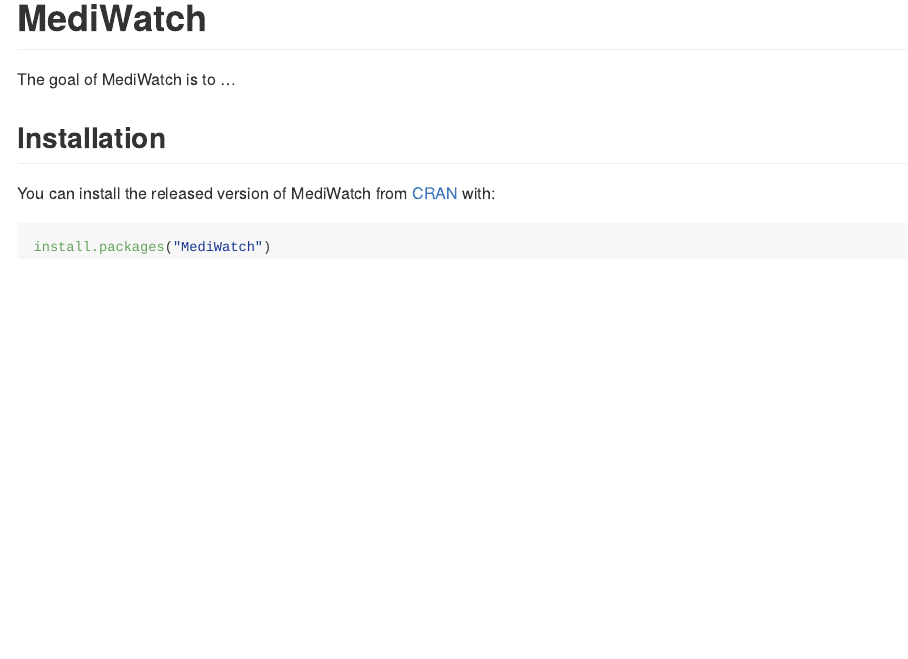
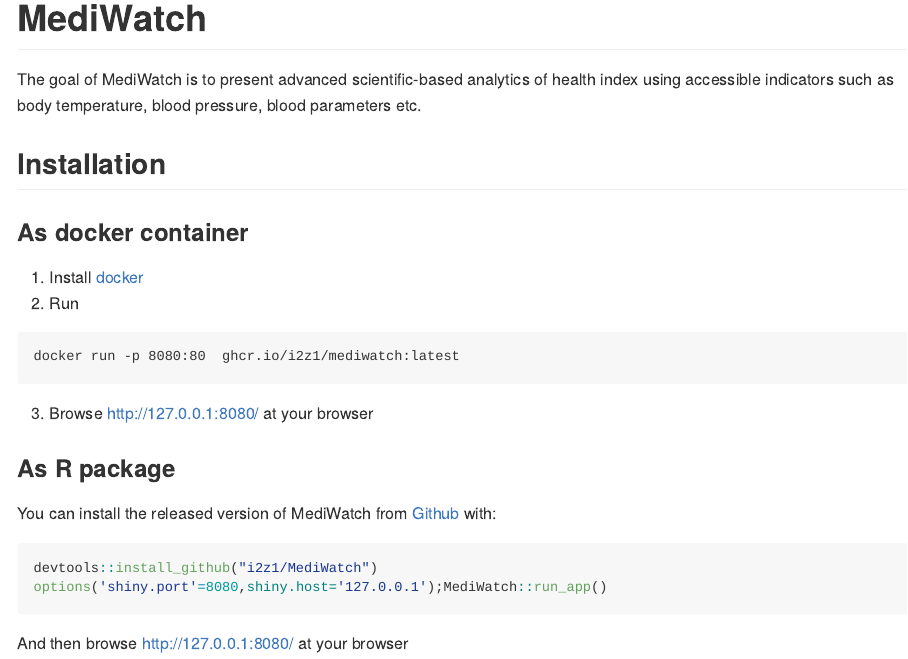
Before and after one commit to i2z1/MediWatch, an R Markdown document (README.Rmd): the page in a window 1100 px wide, from its top. The pictures show the output file README.md that the author committed with the source, drawn offline in the style of GitHub; badge pictures from the web are left out.

Commit message:
upd install documentation

````diff
--- a/README.Rmd
+++ b/README.Rmd
@@ -19,12 +19,26 @@
 [![Lifecycle: experimental](https://img.shields.io/badge/lifecycle-experimental-orange.svg)](https://lifecycle.r-lib.org/articles/stages.html#experimental)
 <!-- badges: end -->
 
-The goal of MediWatch is to ...
+The goal of MediWatch is to present advanced scientific-based analytics of health index using accessible indicators such as body temperature, blood pressure, blood parameters etc.
 
 ## Installation
 
-You can install the released version of MediWatch from [CRAN](https://CRAN.R-project.org) with:
+### As docker container
+
+1. Install [docker](https://docs.docker.com/engine/install/ubuntu/)
+2. Run
+```
+docker run -p 8080:80  ghcr.io/i2z1/mediwatch:latest
+```
+3. Browse http://127.0.0.1:8080/ at your browser
+
+### As R package
+
+You can install the released version of MediWatch from [Github](https://github.com/i2z1/MediWatch) with:
 
 ``` r
-install.packages("MediWatch")
+devtools::install_github("i2z1/MediWatch")
+options('shiny.port'=8080,shiny.host='127.0.0.1');MediWatch::run_app()
 ```
+
+And then browse http://127.0.0.1:8080/ at your browser
````
Also changed, not shown: README.md.
